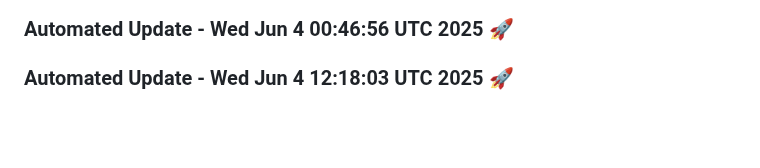
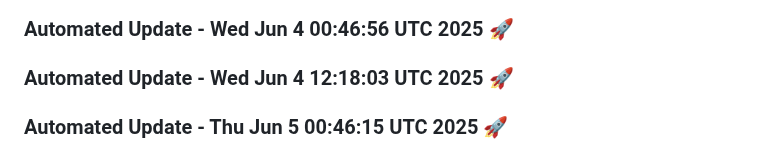
Before and after one commit to tanishq20011430/ContentGenAI, a Markdown page: README.md, the part around the change. GitHub-like rendering; blank space fills up the shorter version.

Commit message:
Automated daily update: Thu Jun  5 00:46:15 UTC 2025

```diff
--- a/README.md
+++ b/README.md
@@ -455,3 +455,6 @@ License
 
 
 ### Automated Update - Wed Jun  4 12:18:03 UTC 2025 🚀
+
+
+### Automated Update - Thu Jun  5 00:46:15 UTC 2025 🚀
```
